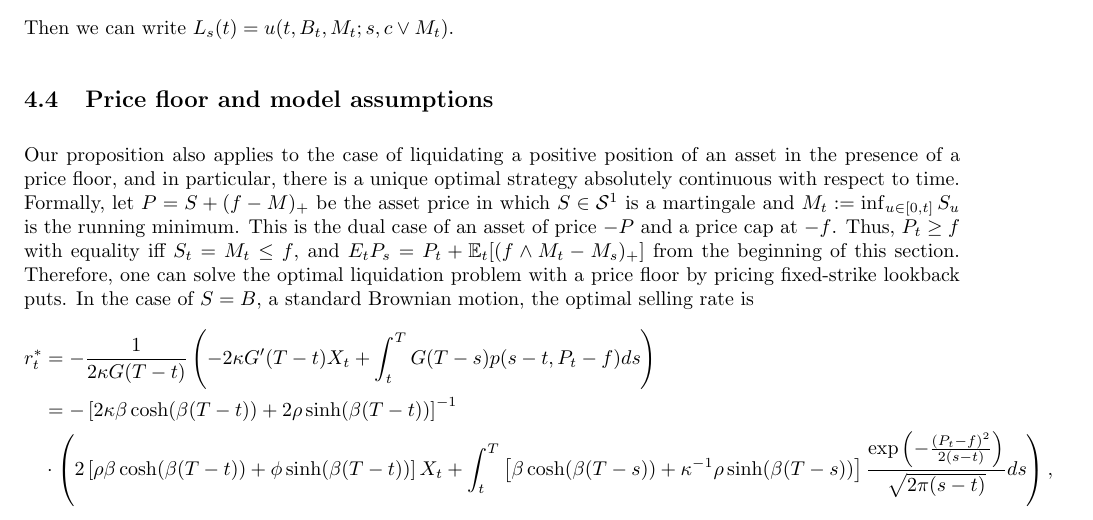
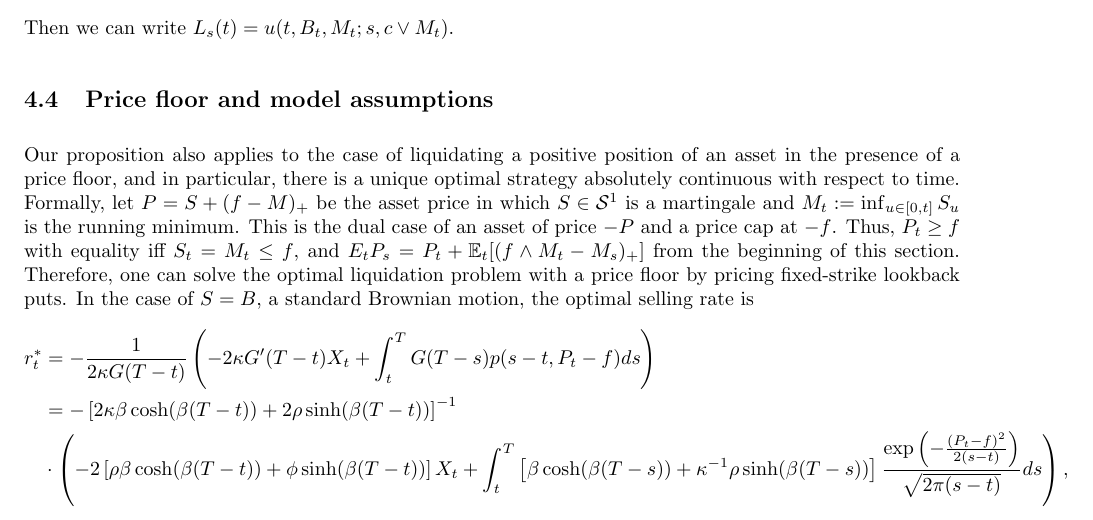
Before and after one commit to yangxikevinou/Rmk_SignalOptTrade, a LaTeX document (Rmk_SignalOptTrade.tex): part of page 7 of 8, cut so that both start at the same text. Compiled offline with pdfLaTeX.

Commit message:
typo fixed due to chris

```diff
--- a/Rmk_SignalOptTrade.tex
+++ b/Rmk_SignalOptTrade.tex
@@ -291,7 +291,7 @@ Our proposition also applies to the case of liquidating a positive position of a
 \begin{align*}
 r^\ast_t &= -\frac{1}{2\kappa G(T-t)}\left(-2\kappa G'(T-t) X_t + \int_t^T G(T-s)p(s-t,P_t-f) ds\right) \\
 &= -\left[2\kappa\beta\cosh(\beta (T-t))+2\rho\sinh(\beta (T-t))\right]^{-1} \\
-& \cdot \left( 2\left[\rho\beta\cosh(\beta (T-t))+\phi\sinh(\beta (T-t))\right] X_t + \int_t^T \left[\beta\cosh(\beta (T-s))+\kappa^{-1}\rho\sinh(\beta (T-s))\right] \frac{\exp{\left(-\frac{(P_t-f)^2}{2(s-t)}\right)}}{\sqrt{2\pi(s-t)}} ds \right),
+& \cdot \left(- 2\left[\rho\beta\cosh(\beta (T-t))+\phi\sinh(\beta (T-t))\right] X_t + \int_t^T \left[\beta\cosh(\beta (T-s))+\kappa^{-1}\rho\sinh(\beta (T-s))\right] \frac{\exp{\left(-\frac{(P_t-f)^2}{2(s-t)}\right)}}{\sqrt{2\pi(s-t)}} ds \right),
 \end{align*}
 Note that the sign of the integral term is flipped.
 
```
